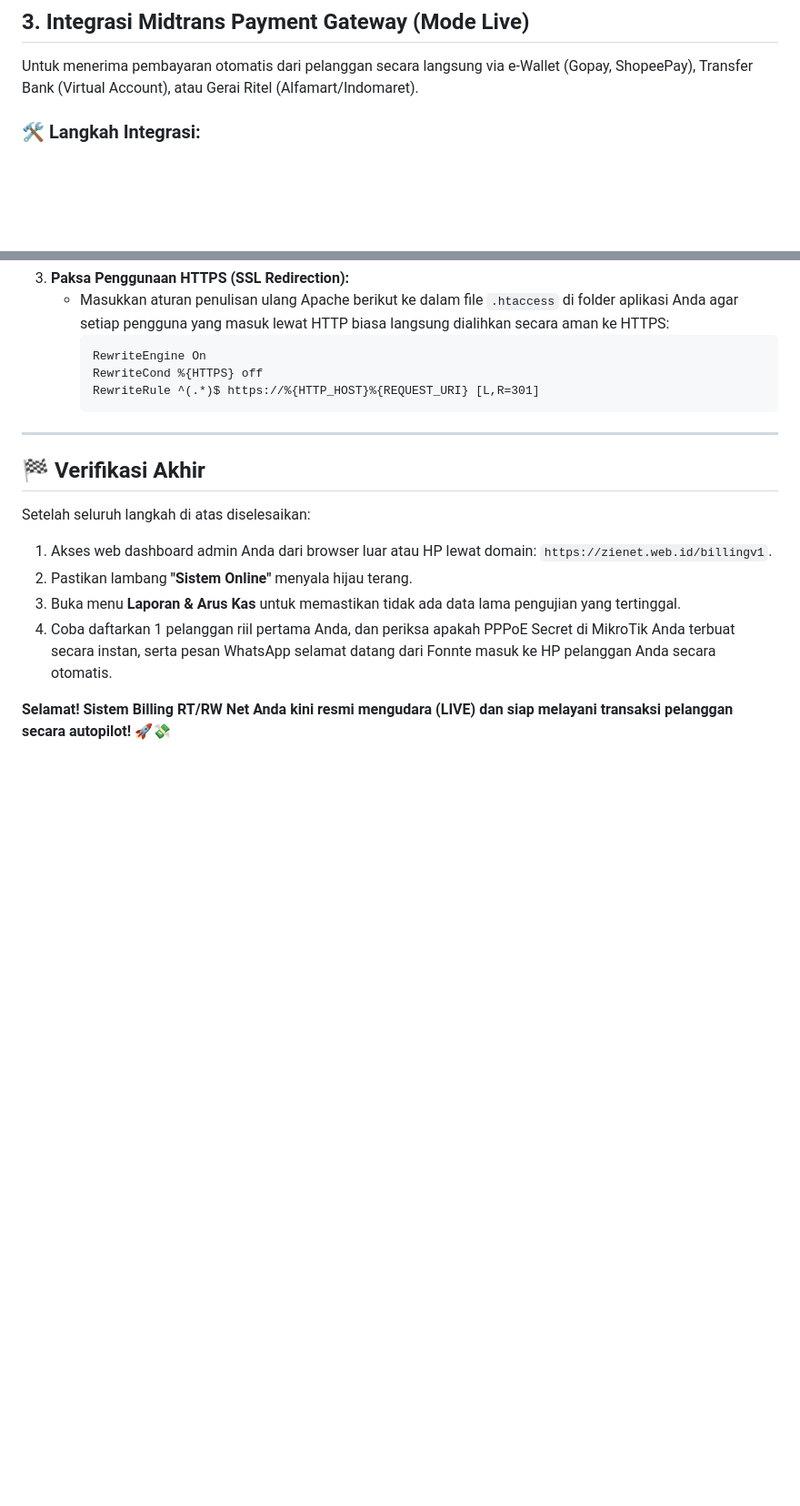
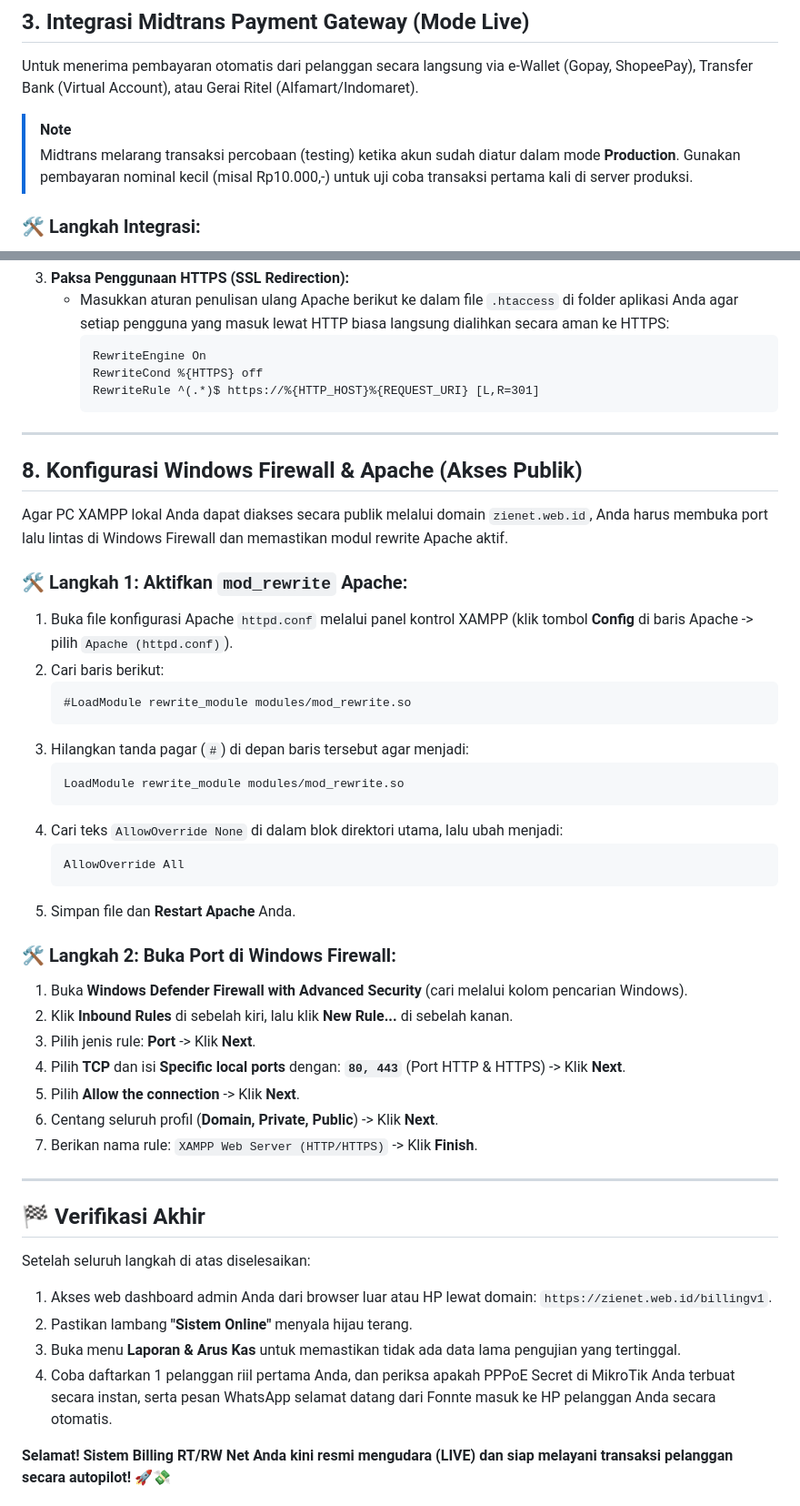
Before and after one commit to aziiemuth/Basic-Billing, a Markdown page: production.md, 2 parts joined by grey strips. Shown at 91% size. GitHub-like rendering; blank space fills up the shorter version.

Commit message:
docs: add production workflow visualization and detailed deployment guides to production.md

````diff
--- a/production.md
+++ b/production.md
@@ -96,6 +140,9 @@ Pindahkan data dari database pengujian lokal Anda ke database produksi yang bers
 ## 3. Integrasi Midtrans Payment Gateway (Mode Live)
 Untuk menerima pembayaran otomatis dari pelanggan secara langsung via e-Wallet (Gopay, ShopeePay), Transfer Bank (Virtual Account), atau Gerai Ritel (Alfamart/Indomaret).
 
+> [!NOTE]
+> Midtrans melarang transaksi percobaan (testing) ketika akun sudah diatur dalam mode **Production**. Gunakan pembayaran nominal kecil (misal Rp10.000,-) untuk uji coba transaksi pertama kali di server produksi.
+
 ### 🛠️ Langkah Integrasi:
 1.  Login ke **[Dashboard Midtrans](https://dashboard.midtrans.com/)**.
 2.  Pastikan status di pojok kiri atas telah beralih dari **Sandbox** ke **Production** (Live).
@@ -198,6 +248,36 @@ Sangat krusial untuk mengamankan server XAMPP Anda karena kini website Anda dapa
 
 ---
 
+## 8. Konfigurasi Windows Firewall & Apache (Akses Publik)
+Agar PC XAMPP lokal Anda dapat diakses secara publik melalui domain `zienet.web.id`, Anda harus membuka port lalu lintas di Windows Firewall dan memastikan modul rewrite Apache aktif.
+
+### 🛠️ Langkah 1: Aktifkan `mod_rewrite` Apache:
+1.  Buka file konfigurasi Apache `httpd.conf` melalui panel kontrol XAMPP (klik tombol **Config** di baris Apache -> pilih `Apache (httpd.conf)`).
+2.  Cari baris berikut:
+    ```apache
+    #LoadModule rewrite_module modules/mod_rewrite.so
+    ```
+3.  Hilangkan tanda pagar (`#`) di depan baris tersebut agar menjadi:
+    ```apache
+    LoadModule rewrite_module modules/mod_rewrite.so
+    ```
+4.  Cari teks `AllowOverride None` di dalam blok direktori utama, lalu ubah menjadi:
+    ```apache
+    AllowOverride All
+    ```
+5.  Simpan file dan **Restart Apache** Anda.
+
+### 🛠️ Langkah 2: Buka Port di Windows Firewall:
+1.  Buka **Windows Defender Firewall with Advanced Security** (cari melalui kolom pencarian Windows).
+2.  Klik **Inbound Rules** di sebelah kiri, lalu klik **New Rule...** di sebelah kanan.
+3.  Pilih jenis rule: **Port** -> Klik **Next**.
+4.  Pilih **TCP** dan isi **Specific local ports** dengan: **`80, 443`** (Port HTTP & HTTPS) -> Klik **Next**.
+5.  Pilih **Allow the connection** -> Klik **Next**.
+6.  Centang seluruh profil (**Domain, Private, Public**) -> Klik **Next**.
+7.  Berikan nama rule: `XAMPP Web Server (HTTP/HTTPS)` -> Klik **Finish**.
+
+---
+
 ## 🏁 Verifikasi Akhir
 Setelah seluruh langkah di atas diselesaikan:
 1.  Akses web dashboard admin Anda dari browser luar atau HP lewat domain: `https://zienet.web.id/billingv1`.
````
Also changed, not shown: other parts of production.md (+47 -0 lines).
